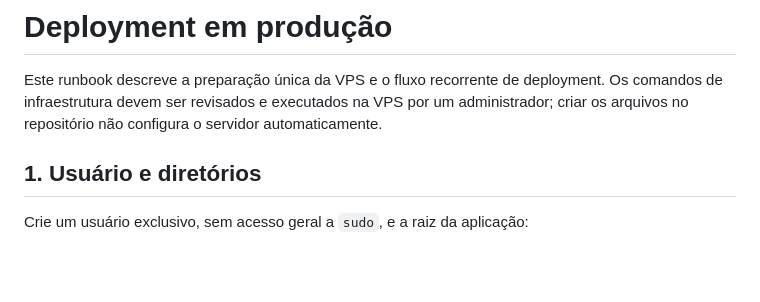
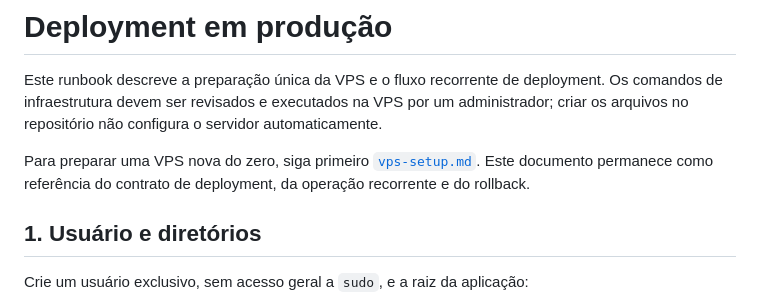
Before and after one commit to vitoraalmeida/vitoralmeida.tech, a Markdown page: docs/deployment.md, the part around the change. Drawn GitHub-style; blank space fills up the shorter version.

```diff
--- a/docs/deployment.md
+++ b/docs/deployment.md
@@ -4,6 +4,10 @@ Este runbook descreve a preparação única da VPS e o fluxo recorrente de
 deployment. Os comandos de infraestrutura devem ser revisados e executados na
 VPS por um administrador; criar os arquivos no repositório não configura o
 servidor automaticamente.
+
+Para preparar uma VPS nova do zero, siga primeiro
+[`vps-setup.md`](vps-setup.md). Este documento permanece como referência do
+contrato de deployment, da operação recorrente e do rollback.
 
 ## 1. Usuário e diretórios
 
```
Also changed, not shown: README.md (+5 -3 lines), docs/vps-setup.md (added, +303 -0 lines).
